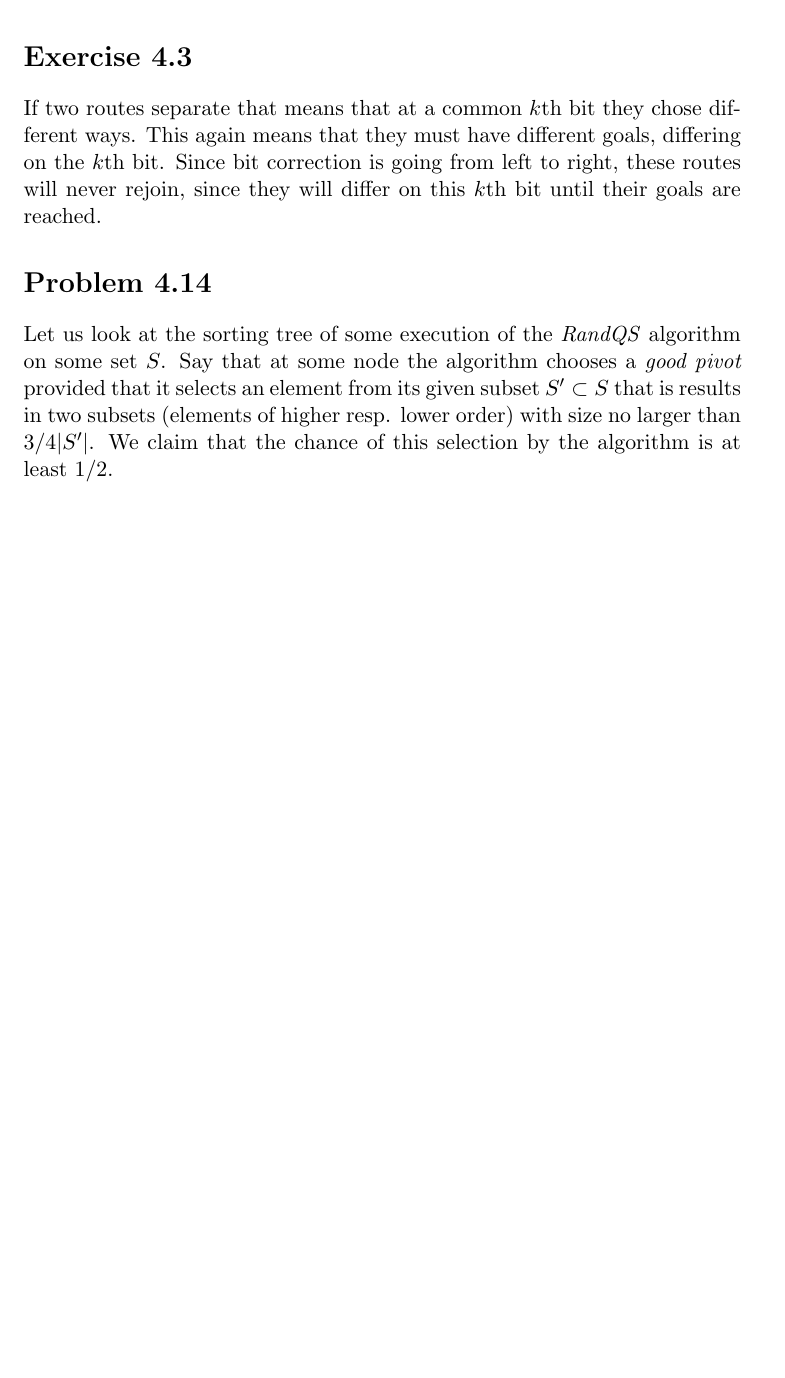
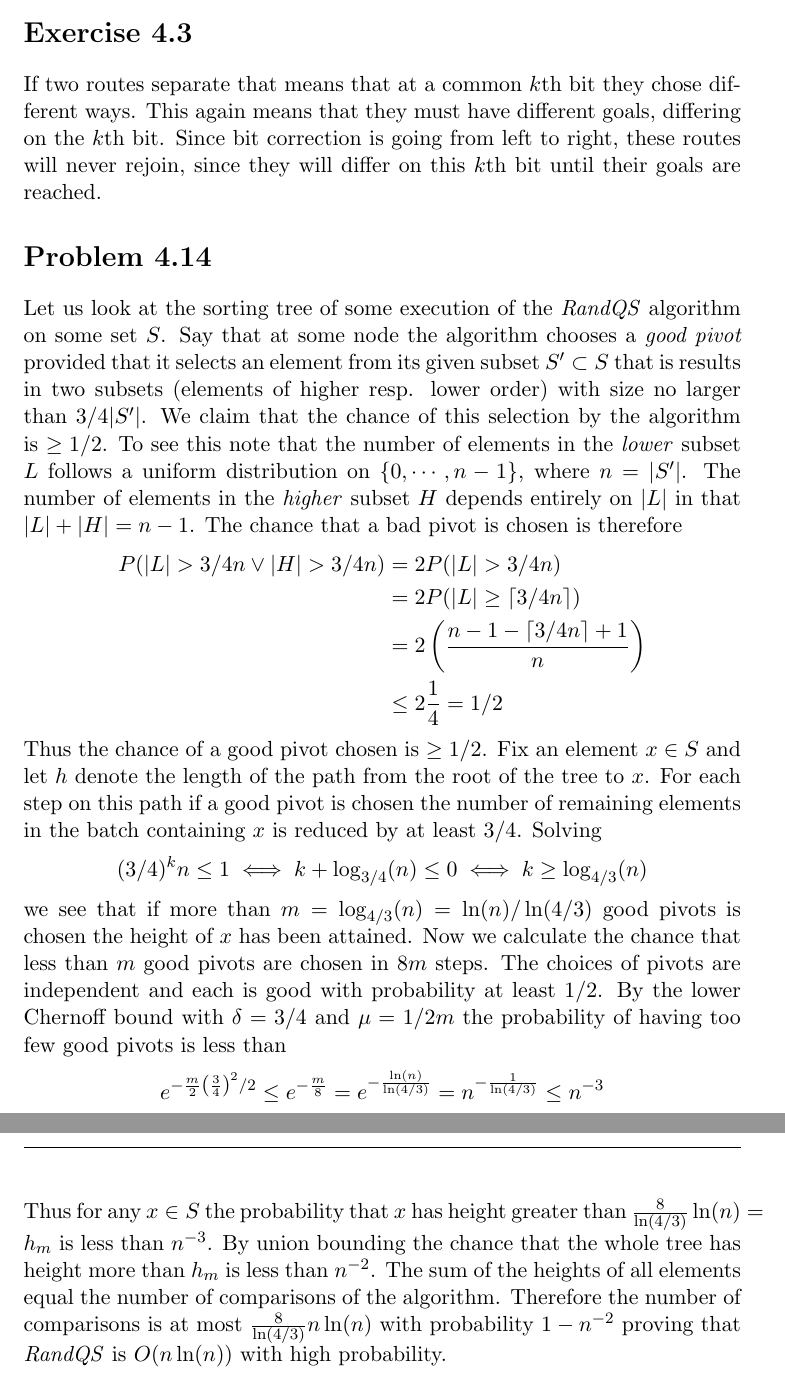
Before and after one commit to harderj/RandAlg, a LaTeX document (ass3/main.tex, which reads ass3/pr414.tex, ass3/preamble.tex): part of the page before the commit and two parts of pages 1 and 2 of 2 after it, the two joined at a grey line, cut so that both start at the same text, the shorter picture padded with empty space. Compiled offline with pdfLaTeX.

Commit message:
pr414 done

```diff
--- a/ass3/pr414.tex
+++ b/ass3/pr414.tex
@@ -2,4 +2,27 @@
 
 Let us look at the sorting tree of some execution of the \emph{RandQS} algorithm on some set $S$.
 Say that at some node the algorithm chooses a \emph{good pivot} provided that it selects an element from its given subset $S' \subset S$ that is results in two subsets (elements of higher resp. lower order) with size no larger than $3/4 |S'|$.
-We claim that the chance of this selection by the algorithm is at least $1/2$.
+We claim that the chance of this selection by the algorithm is $\geq 1/2$.
+To see this note that the number of elements in the \emph{lower} subset $L$ follows a uniform distribution on $\{0,\cdots,n-1\}$, where $n = |S'|$.
+The number of elements in the \emph{higher} subset $H$ depends entirely on $|L|$ in that $|L| + |H| = n-1$.
+The chance that a bad pivot is chosen is therefore
+\begin{align*}
+  P(|L|>3/4 n \lor |H|>3/4 n) &= 2 P(|L|>3/4 n)
+  \\ &= 2 P(|L| \geq \ceil{3/4 n})
+  \\ &= 2 \left(\frac{n-1 - \ceil{3/4 n} + 1}{n} \right)
+  \\ &\leq 2 \frac{1}{4} = 1/2
+\end{align*}
+Thus the chance of a good pivot chosen is $\geq 1/2$.
+Fix an element $x \in S$ and let $h$ denote the length of the path from the root of the tree to $x$.
+For each step on this path if a good pivot is chosen the number of remaining elements in the batch containing $x$ is reduced by at least $3/4$.
+Solving
+\[(3/4)^k n \leq 1 \iff k + \log_{3/4}(n) \leq 0 \iff k \geq \log_{4/3}(n) \]
+we see that if more than $m = \log_{4/3}(n) = \ln(n) / \ln(4/3) $ good pivots is chosen the height of $x$ has been attained.
+Now we calculate the chance that less than $m$ good pivots are chosen in $8 m$ steps.
+The choices of pivots are independent and each is good with probability at least $1/2$.
+By the lower Chernoff bound with $\delta = 3/4$ and $\mu = 1/2 m$ the probability of having too few good pivots is less than
+\[ e^{-\frac{m}{2} \left(\frac{3}{4}\right)^2 / 2} \leq e^{-\frac{m}{8}} = e^{-\frac{\ln(n)}{\ln(4/3)}} = n^{-\frac{1}{\ln(4/3)}} \leq n^{-3} \]
+Thus for any $x \in S$ the probability that $x$ has height greater than $\frac{8}{\ln(4/3)} \ln(n) = h_m$ is less than $n^{-3}$.
+By union bounding the chance that the whole tree has height more than $h_m$ is less than $n^{-2}$.
+The sum of the heights of all elements equal the number of comparisons of the algorithm.
+Therefore the number of comparisons is at most $\frac{8}{\ln(4/3)} n \ln(n)$ with probability $1 - n^{-2}$ proving that \emph{RandQS} is $O(n \ln(n))$ with high probability.
--- a/ass3/preamble.tex
+++ b/ass3/preamble.tex
@@ -6,6 +6,7 @@
 \usepackage{fancyhdr}
 \usepackage{graphicx}
 \usepackage{float}
+\usepackage{mathtools} %for \ceil e.g.
 
 \pagestyle{fancy}
 \lhead{}
@@ -25,3 +26,5 @@
 \newcommand{\lcm}{\text{lcm}}
 
 \newcommand{\lt}[1]{\stackrel{#1}{=}}
+
+\DeclarePairedDelimiter{\ceil}{\lceil}{\rceil}
```
Also changed, not shown: ass3/main.pdf, 1 other file.
